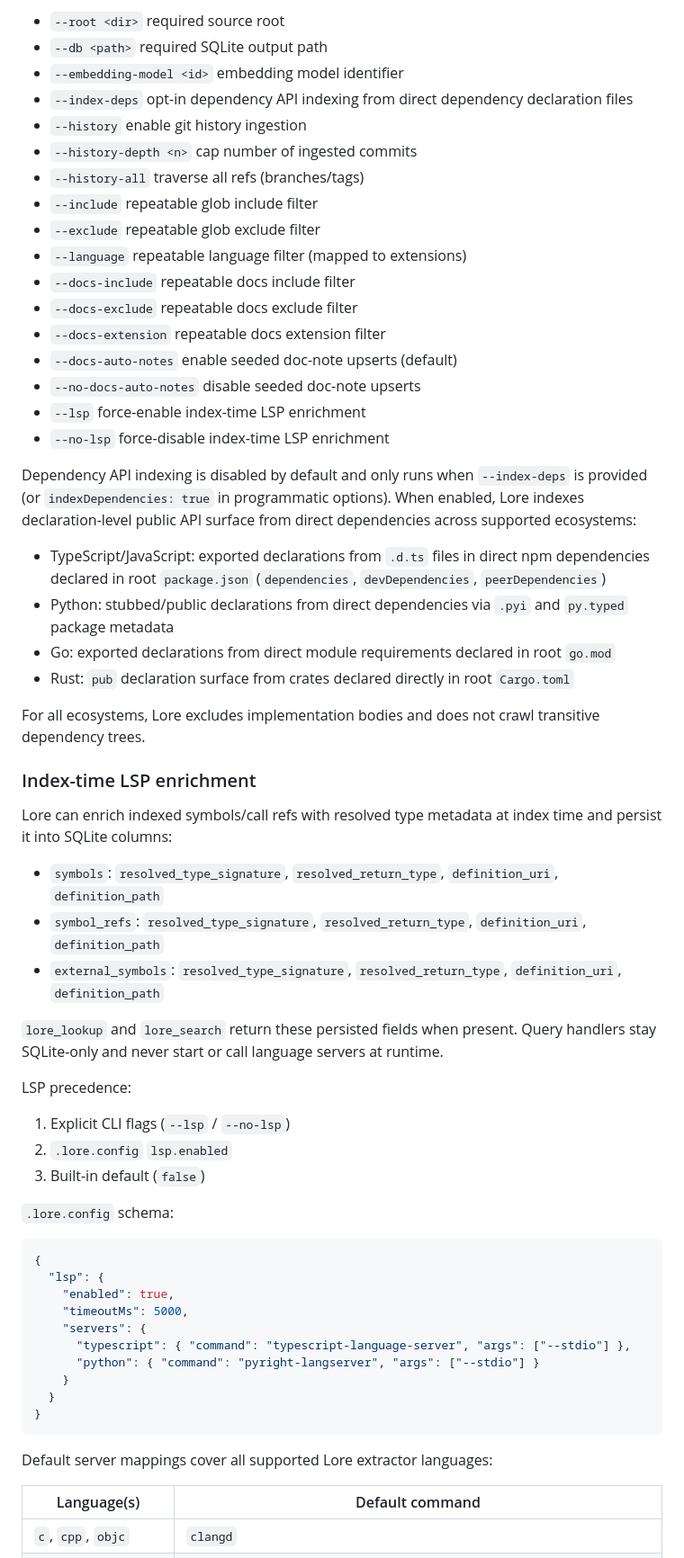
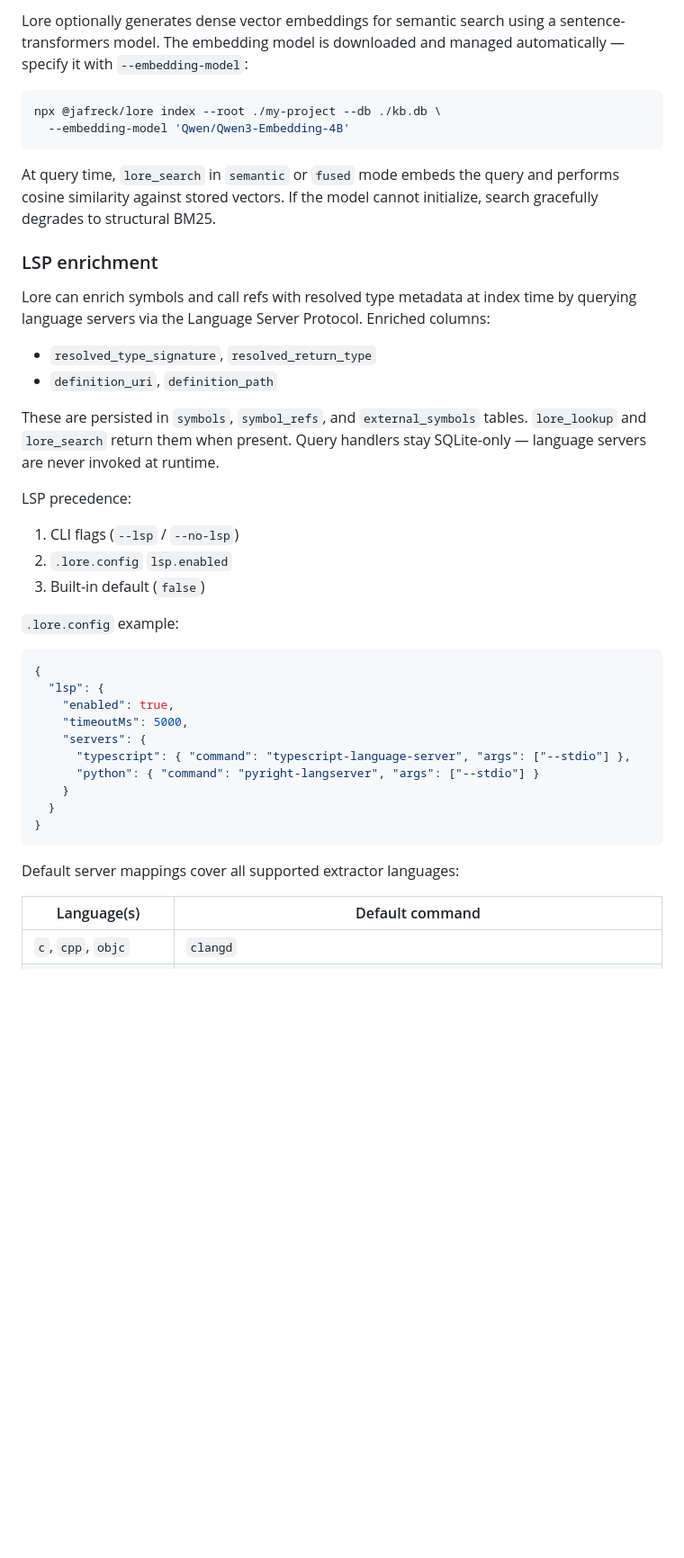
Before and after one commit to jafreck/Lore, a Markdown page: README.md, the part around one of its changes. Shown at 90% size. Rendered like a GitHub page; blank space fills up the shorter version.

Commit message:
docs: restructure README with unified data ingestion section and consolidated MCP tools table (#101)

````diff
--- a/README.md
+++ b/README.md
@@ -235,62 +308,36 @@ Key flags:
 
-- `--root <dir>` required source root
-- `--db <path>` required SQLite output path
-- `--embedding-model <id>` embedding model identifier
-- `--index-deps` opt-in dependency API indexing from direct dependency declaration files
-- `--history` enable git history ingestion
-- `--history-depth <n>` cap number of ingested commits
-- `--history-all` traverse all refs (branches/tags)
-- `--include` repeatable glob include filter
-- `--exclude` repeatable glob exclude filter
-- `--language` repeatable language filter (mapped to extensions)
-- `--docs-include` repeatable docs include filter
-- `--docs-exclude` repeatable docs exclude filter
-- `--docs-extension` repeatable docs extension filter
-- `--docs-auto-notes` enable seeded doc-note upserts (default)
-- `--no-docs-auto-notes` disable seeded doc-note upserts
-- `--lsp` force-enable index-time LSP enrichment
-- `--no-lsp` force-disable index-time LSP enrichment
+Lore optionally generates dense vector embeddings for semantic search using a
+sentence-transformers model. The embedding model is downloaded and managed
+automatically — specify it with `--embedding-model`:
 
-Dependency API indexing is disabled by default and only runs when `--index-deps`
-is provided (or `indexDependencies: true` in programmatic options). When
-enabled, Lore indexes declaration-level public API surface from direct
-dependencies across supported ecosystems:
+```bash
+npx @jafreck/lore index --root ./my-project --db ./kb.db \
+  --embedding-model 'Qwen/Qwen3-Embedding-4B'
+```
 
-- TypeScript/JavaScript: exported declarations from `.d.ts` files in direct npm
-  dependencies declared in root `package.json` (`dependencies`,
-  `devDependencies`, `peerDependencies`)
-- Python: stubbed/public declarations from direct dependencies via `.pyi` and
-  `py.typed` package metadata
-- Go: exported declarations from direct module requirements declared in root
-  `go.mod`
-- Rust: `pub` declaration surface from crates declared directly in root
-  `Cargo.toml`
+At query time, `lore_search` in `semantic` or `fused` mode embeds the query
+and performs cosine similarity against stored vectors. If the model cannot
+initialize, search gracefully degrades to structural BM25.
 
-For all ecosystems, Lore excludes implementation bodies and does not crawl
-transitive dependency trees.
+### LSP enrichment
 
-### Index-time LSP enrichment
+Lore can enrich symbols and call refs with resolved type metadata at index time
+by querying language servers via the Language Server Protocol. Enriched columns:
 
-Lore can enrich indexed symbols/call refs with resolved type metadata at index
-time and persist it into SQLite columns:
+- `resolved_type_signature`, `resolved_return_type`
+- `definition_uri`, `definition_path`
 
-- `symbols`: `resolved_type_signature`, `resolved_return_type`,
-  `definition_uri`, `definition_path`
-- `symbol_refs`: `resolved_type_signature`, `resolved_return_type`,
-  `definition_uri`, `definition_path`
-- `external_symbols`: `resolved_type_signature`, `resolved_return_type`,
-  `definition_uri`, `definition_path`
-
-`lore_lookup` and `lore_search` return these persisted fields when present. Query
-handlers stay SQLite-only and never start or call language servers at runtime.
+These are persisted in `symbols`, `symbol_refs`, and `external_symbols` tables.
+`lore_lookup` and `lore_search` return them when present. Query handlers stay
+SQLite-only — language servers are never invoked at runtime.
 
 LSP precedence:
 
-1. Explicit CLI flags (`--lsp` / `--no-lsp`)
+1. CLI flags (`--lsp` / `--no-lsp`)
 2. `.lore.config` `lsp.enabled`
 3. Built-in default (`false`)
 
-`.lore.config` schema:
+`.lore.config` example:
 
 ```json
 {
@@ -305,7 +352,7 @@ LSP precedence:
 }
 ```
 
-Default server mappings cover all supported Lore extractor languages:
+Default server mappings cover all supported extractor languages:
 
 | Language(s) | Default command |
 |-------------|------------------|
````
Also changed, not shown: other parts of README.md (+200 -188 lines).
